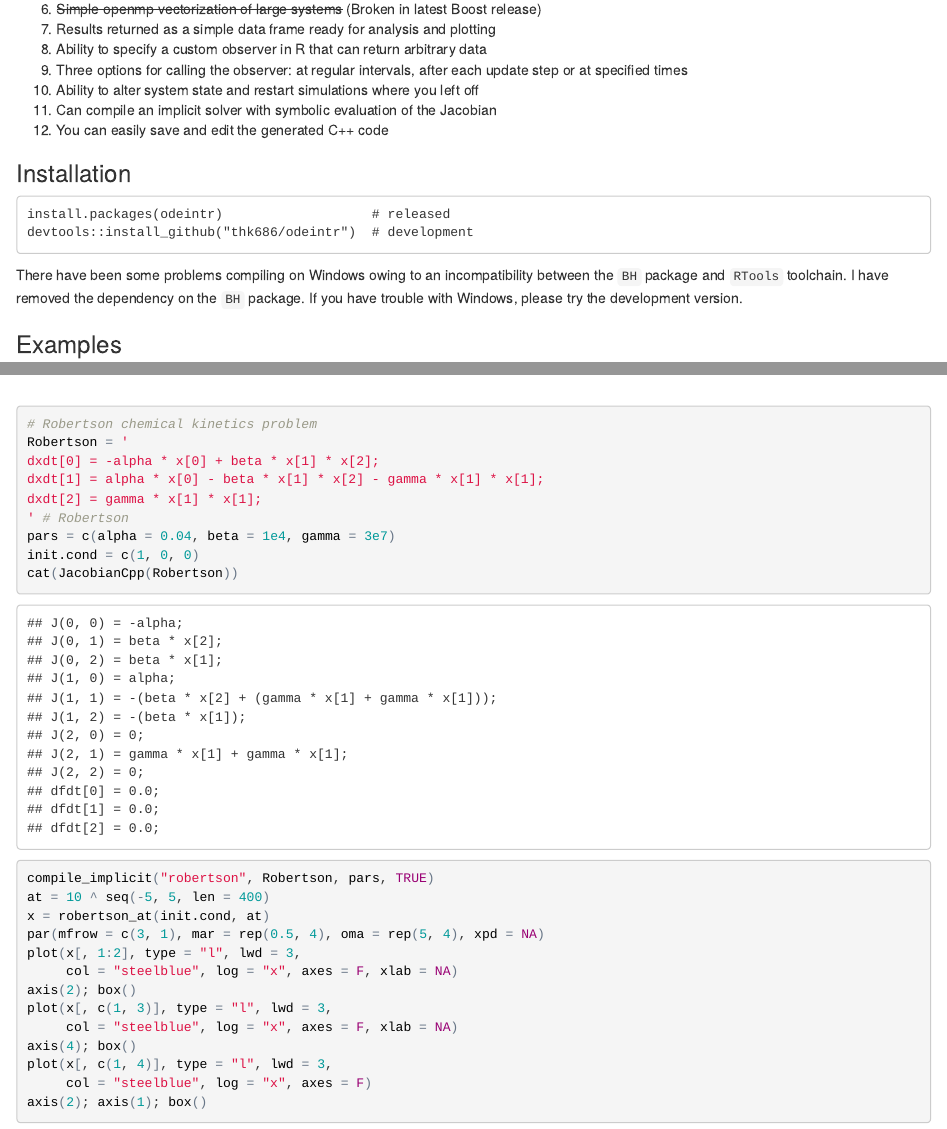
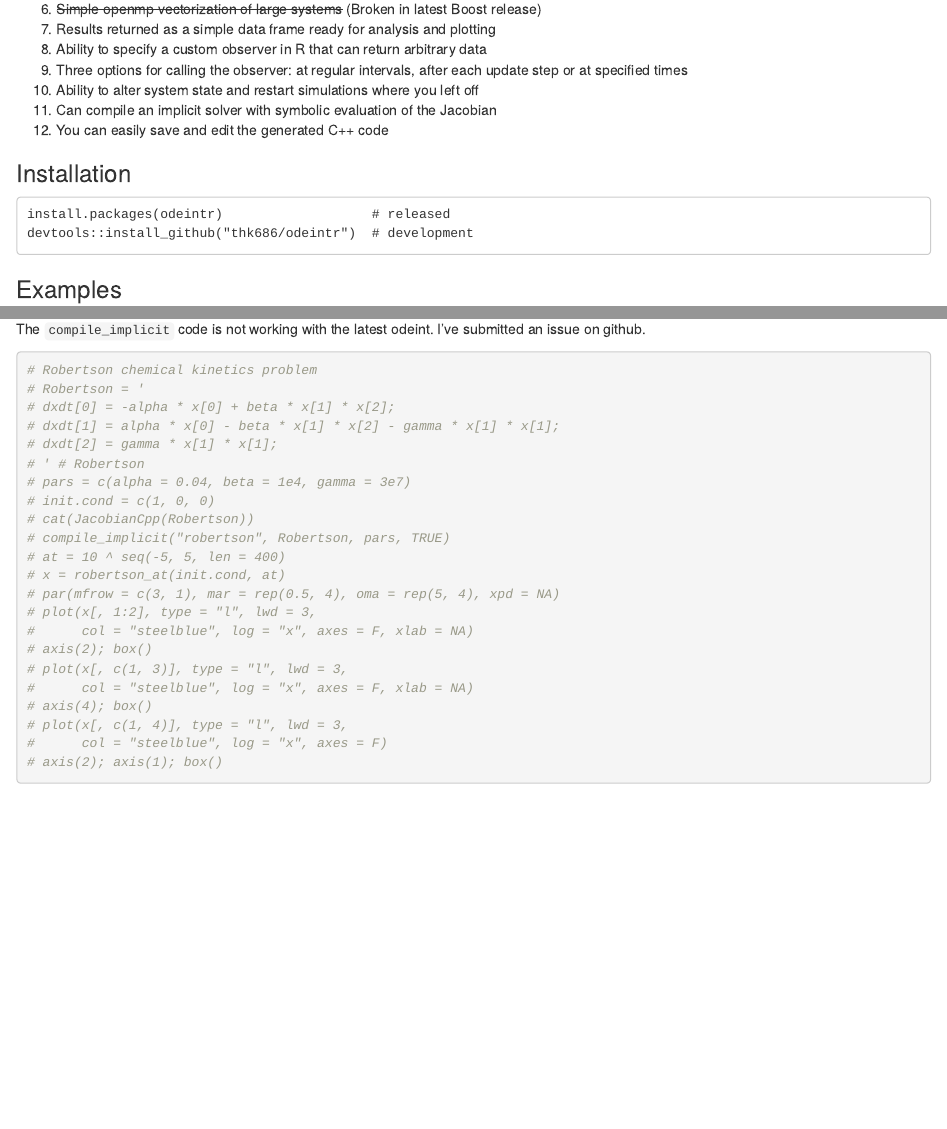
Before and after one commit to thk686/odeintr, an R Markdown document (README.Rmd): the page in a window 1100 px wide, from 340 px down, and a second part further down, joined at a grey line. The pictures show the output file README.html that the author committed with the source, opened offline.

Commit message:
version bump

````diff
--- a/README.Rmd
+++ b/README.Rmd
@@ -33,10 +34,6 @@ the [Boost odeint package](http://www.odeint.com).
 install.packages(odeintr)                   # released
 devtools::install_github("thk686/odeintr")  # development
 ```
-
-There have been some problems compiling on Windows owing to an incompatibility between
-the `BH` package and `RTools` toolchain. I have removed the dependency on the `BH`
-package. If you have trouble with Windows, please try the development version.
 
 ### Examples
 
@@ -121,30 +118,31 @@ plot(x[, 1:2], type = "l", lwd = 2, col = "steelblue")
 lines(x[, c(1, 3)], lwd = 2, col = "darkred")
 ```
 
+The ```compile_implicit``` code is not working with the latest odeint. I've submitted an issue on github.
 
 ```{r, fig.width = 5, fig.height = 5}
 # Robertson chemical kinetics problem
-Robertson = '
-dxdt[0] = -alpha * x[0] + beta * x[1] * x[2];
-dxdt[1] = alpha * x[0] - beta * x[1] * x[2] - gamma * x[1] * x[1];
-dxdt[2] = gamma * x[1] * x[1];
-' # Robertson
-pars = c(alpha = 0.04, beta = 1e4, gamma = 3e7)
-init.cond = c(1, 0, 0)
-cat(JacobianCpp(Robertson))
-compile_implicit("robertson", Robertson, pars, TRUE)
-at = 10 ^ seq(-5, 5, len = 400)
-x = robertson_at(init.cond, at)
-par(mfrow = c(3, 1), mar = rep(0.5, 4), oma = rep(5, 4), xpd = NA)
-plot(x[, 1:2], type = "l", lwd = 3,
-     col = "steelblue", log = "x", axes = F, xlab = NA)
-axis(2); box()
-plot(x[, c(1, 3)], type = "l", lwd = 3,
-     col = "steelblue", log = "x", axes = F, xlab = NA)
-axis(4); box()
-plot(x[, c(1, 4)], type = "l", lwd = 3,
-     col = "steelblue", log = "x", axes = F)
-axis(2); axis(1); box()
+# Robertson = '
+# dxdt[0] = -alpha * x[0] + beta * x[1] * x[2];
+# dxdt[1] = alpha * x[0] - beta * x[1] * x[2] - gamma * x[1] * x[1];
+# dxdt[2] = gamma * x[1] * x[1];
+# ' # Robertson
+# pars = c(alpha = 0.04, beta = 1e4, gamma = 3e7)
+# init.cond = c(1, 0, 0)
+# cat(JacobianCpp(Robertson))
+# compile_implicit("robertson", Robertson, pars, TRUE)
+# at = 10 ^ seq(-5, 5, len = 400)
+# x = robertson_at(init.cond, at)
+# par(mfrow = c(3, 1), mar = rep(0.5, 4), oma = rep(5, 4), xpd = NA)
+# plot(x[, 1:2], type = "l", lwd = 3,
+#      col = "steelblue", log = "x", axes = F, xlab = NA)
+# axis(2); box()
+# plot(x[, c(1, 3)], type = "l", lwd = 3,
+#      col = "steelblue", log = "x", axes = F, xlab = NA)
+# axis(4); box()
+# plot(x[, c(1, 4)], type = "l", lwd = 3,
+#      col = "steelblue", log = "x", axes = F)
+# axis(2); axis(1); box()
 ```
 
 ### Performance
````
Also changed, not shown: README.html, README.md, README_files/figure-html/unnamed-chunk-1-1.png, README_files/figure-html/unnamed-chunk-1-2.png, README_files/figure-html/unnamed-chunk-2-1.png, README_files/figure-html/unnamed-chunk-2-2.png, README_files/figure-html/unnamed-chunk-3-1.png, README_files/figure-html/unnamed-chunk-4-1.png, README_files/figure-html/unnamed-chunk-5-1.png, README_files/figure-html/unnamed-chunk-6-1.png, README.Rmd (3 more changed lines), 3 other files.
